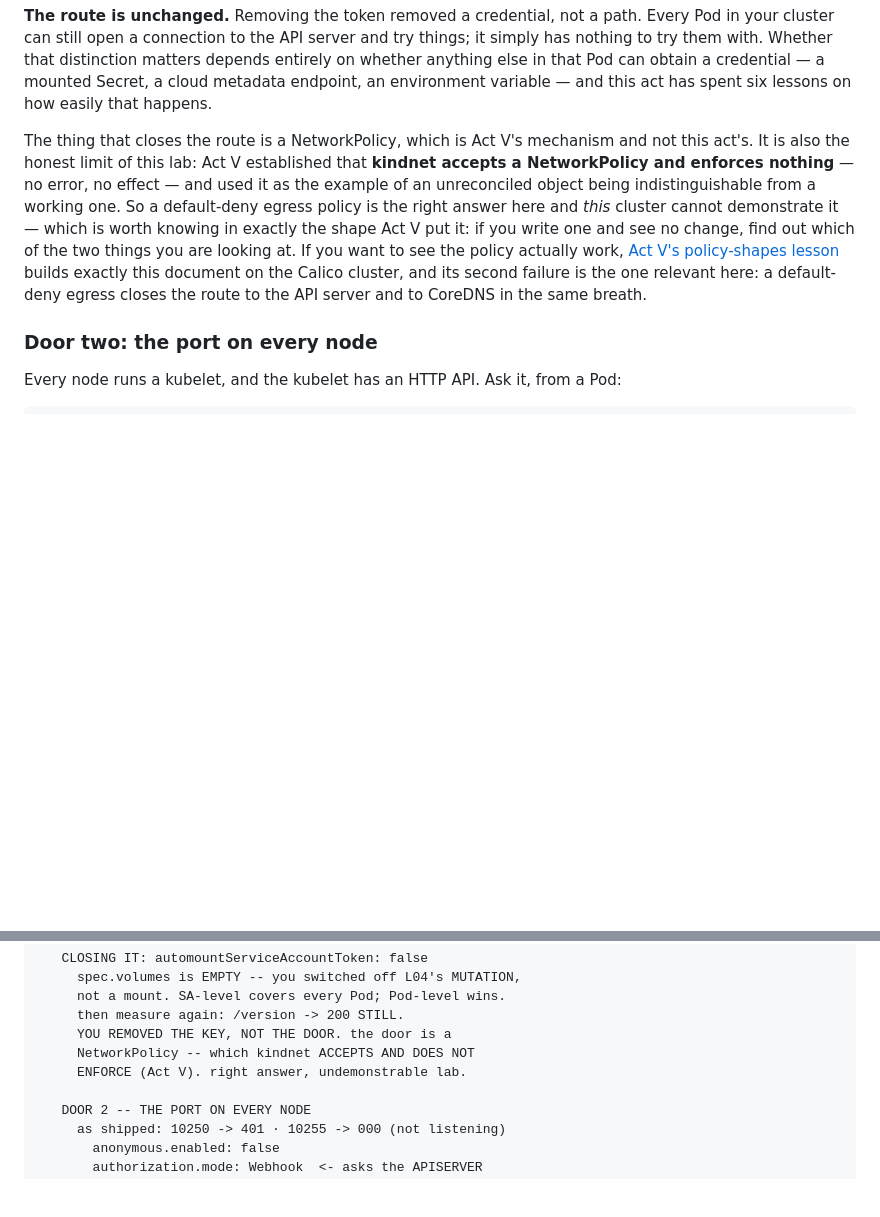
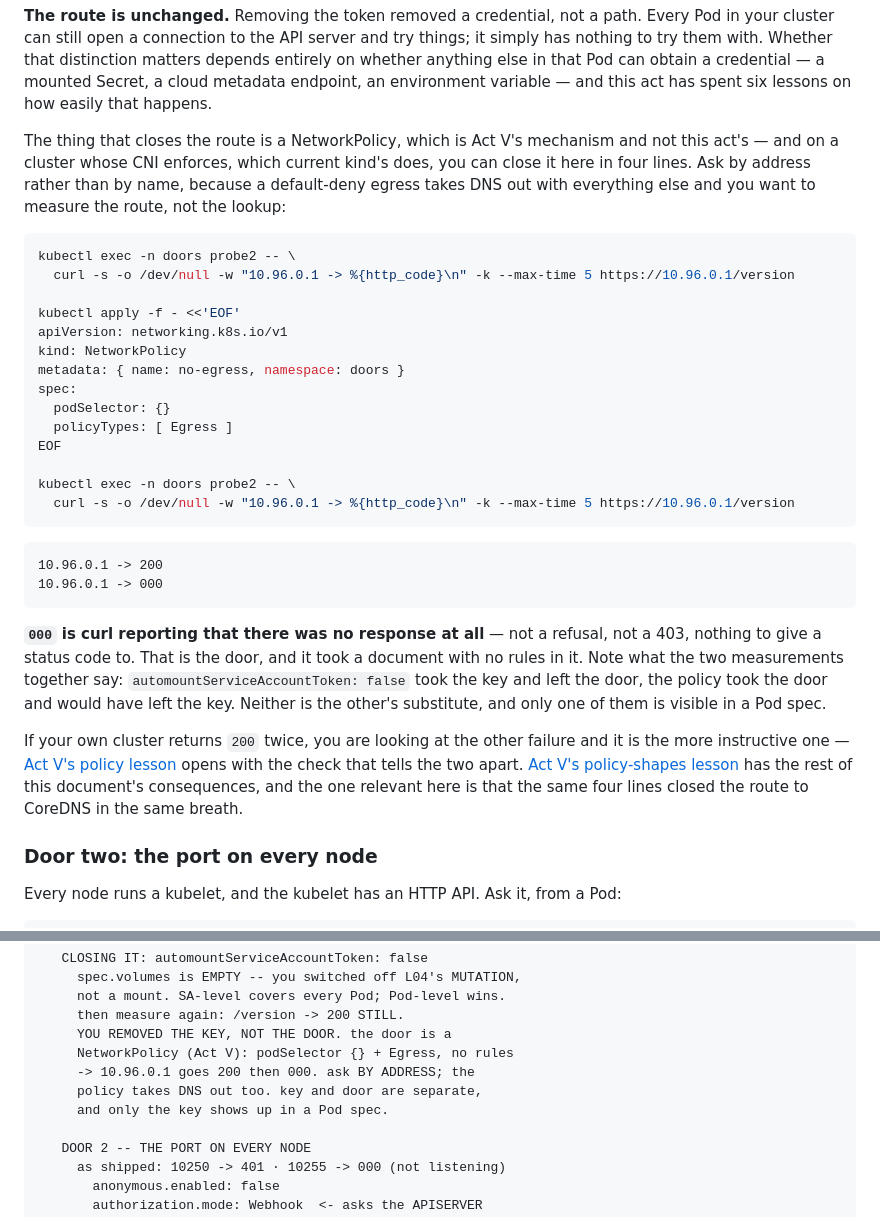
Before and after one commit to lohiarahul/learn_networking, a Markdown page: networking-fundamentals/act-10-cluster-security/07-the-doors-left-open.md, 2 parts joined by grey strips. Rendered like a GitHub page; blank space fills up the shorter version.

Commit message:
Act X: close the door the lab said it could not demonstrate
Downstream of the kindnet correction. Three places cited Act V's now-stale
"kindnet enforces nothing" claim, and one of them used it to declare a
measurement impossible.

- 07: `automountServiceAccountToken: false` removes the key and leaves the
  door, and the lesson said a default-deny egress was "the right answer,
  undemonstrable lab." It is demonstrable. Added the four-line document and
  the two measurements, asked by address rather than by name because the
  policy takes DNS out with everything else:

      10.96.0.1 -> 200
      10.96.0.1 -> 000

  Verified on kind v1.36.1. `000` is curl reporting no response at all — the
  point being that key and door are separate controls and only the key is
  visible in a Pod spec. The ASCII summary at the end of the lesson updated
  to match.
- 09: kindnet genuinely cannot do this lesson, but not for the stated reason.
  It enforces policy fine; it has no transparent encryption. Corrected, since
  the distinction is the lesson's own subject — policy decides which packets
  travel, encryption decides how they look on the wire.
- cks-domain-map: the covered-point list cited the stale claim as a teaching
  highlight; now cites the measurement that replaced it.

Generated with Claude

````diff
--- a/networking-fundamentals/act-10-cluster-security/07-the-doors-left-open.md
+++ b/networking-fundamentals/act-10-cluster-security/07-the-doors-left-open.md
@@ -250,7 +250,33 @@ kubernetes.default -> 200
 
 **The route is unchanged.** Removing the token removed a credential, not a path. Every Pod in your cluster can still open a connection to the API server and try things; it simply has nothing to try them with. Whether that distinction matters depends entirely on whether anything else in that Pod can obtain a credential — a mounted Secret, a cloud metadata endpoint, an environment variable — and this act has spent six lessons on how easily that happens.
 
-The thing that closes the route is a NetworkPolicy, which is Act V's mechanism and not this act's. It is also the honest limit of this lab: Act V established that **kindnet accepts a NetworkPolicy and enforces nothing** — no error, no effect — and used it as the example of an unreconciled object being indistinguishable from a working one. So a default-deny egress policy is the right answer here and *this* cluster cannot demonstrate it — which is worth knowing in exactly the shape Act V put it: if you write one and see no change, find out which of the two things you are looking at. If you want to see the policy actually work, [Act V's policy-shapes lesson](../act-5-kubernetes/07b-policy-shapes.md) builds exactly this document on the Calico cluster, and its second failure is the one relevant here: a default-deny egress closes the route to the API server and to CoreDNS in the same breath.
+The thing that closes the route is a NetworkPolicy, which is Act V's mechanism and not this act's — and on a cluster whose CNI enforces, which current kind's does, you can close it here in four lines. Ask by address rather than by name, because a default-deny egress takes DNS out with everything else and you want to measure the route, not the lookup:
+
+```bash
+kubectl exec -n doors probe2 -- \
+  curl -s -o /dev/null -w "10.96.0.1 -> %{http_code}\n" -k --max-time 5 https://10.96.0.1/version
+
+kubectl apply -f - <<'EOF'
+apiVersion: networking.k8s.io/v1
+kind: NetworkPolicy
+metadata: { name: no-egress, namespace: doors }
+spec:
+  podSelector: {}
+  policyTypes: [ Egress ]
+EOF
+
+kubectl exec -n doors probe2 -- \
+  curl -s -o /dev/null -w "10.96.0.1 -> %{http_code}\n" -k --max-time 5 https://10.96.0.1/version
+```
+
+```
+10.96.0.1 -> 200
+10.96.0.1 -> 000
+```
+
+**`000` is curl reporting that there was no response at all** — not a refusal, not a 403, nothing to give a status code to. That is the door, and it took a document with no rules in it. Note what the two measurements together say: `automountServiceAccountToken: false` took the key and left the door, the policy took the door and would have left the key. Neither is the other's substitute, and only one of them is visible in a Pod spec.
+
+If your own cluster returns `200` twice, you are looking at the other failure and it is the more instructive one — [Act V's policy lesson](../act-5-kubernetes/07-network-policy.md) opens with the check that tells the two apart. [Act V's policy-shapes lesson](../act-5-kubernetes/07b-policy-shapes.md) has the rest of this document's consequences, and the one relevant here is that the same four lines closed the route to CoreDNS in the same breath.
 
 ### Door two: the port on every node
 
@@ -634,8 +660,10 @@ Then fix it, and expect the fix to break things: `AlwaysAllow` clusters accumula
      not a mount. SA-level covers every Pod; Pod-level wins.
      then measure again: /version -> 200 STILL.
      YOU REMOVED THE KEY, NOT THE DOOR. the door is a
-     NetworkPolicy -- which kindnet ACCEPTS AND DOES NOT
-     ENFORCE (Act V). right answer, undemonstrable lab.
+     NetworkPolicy (Act V): podSelector {} + Egress, no rules
+     -> 10.96.0.1 goes 200 then 000. ask BY ADDRESS; the
+     policy takes DNS out too. key and door are separate,
+     and only the key shows up in a Pod spec.
 
    DOOR 2 -- THE PORT ON EVERY NODE
      as shipped: 10250 -> 401 · 10255 -> 000 (not listening)
````
Also changed, not shown: exam-prep/cks-domain-map.md (+1 -1 lines), networking-fundamentals/act-10-cluster-security/09-encryption-between-pods.md (+1 -1 lines).
